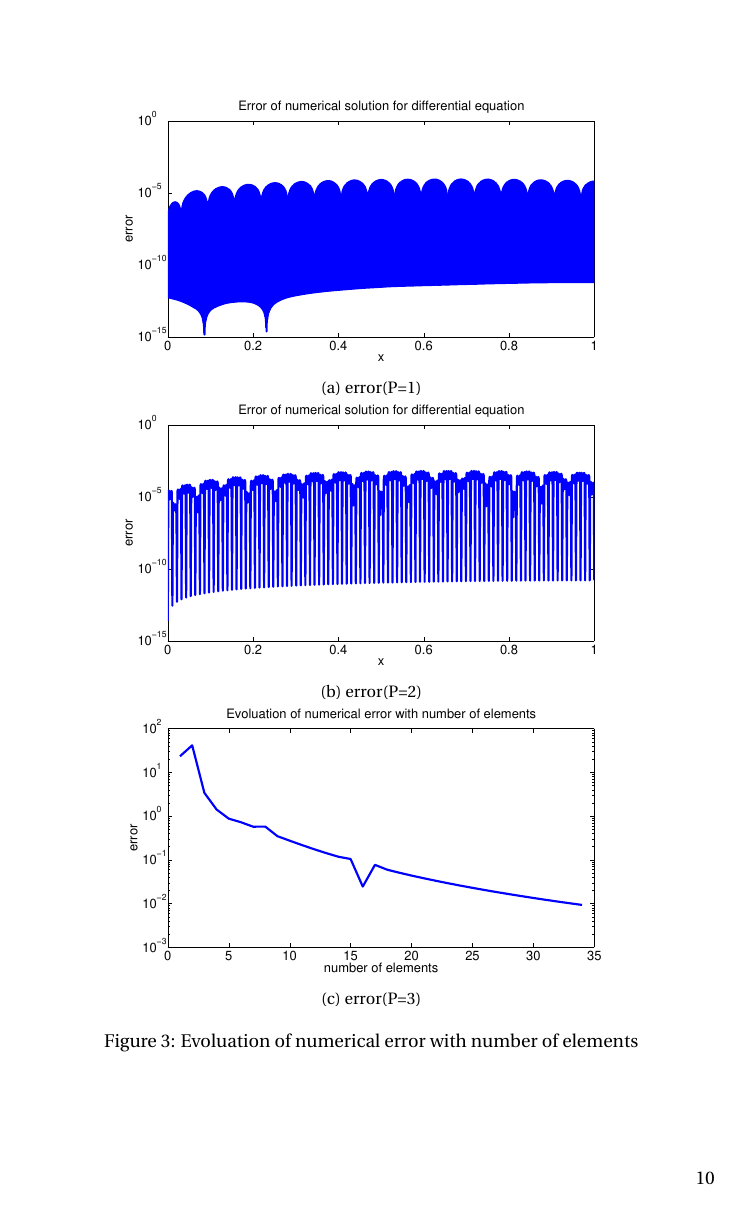
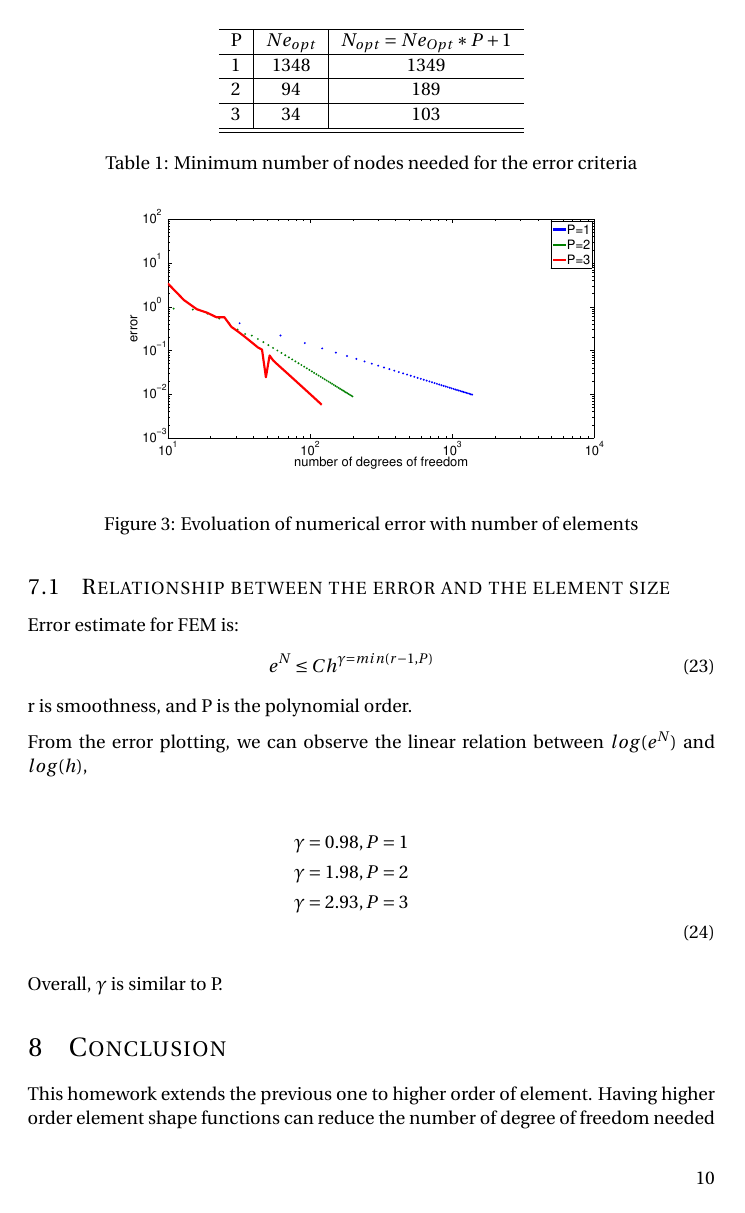
Before and after one commit to xwa9860/Finite-element-method, a LaTeX problem sheet (HW2_latex/FEM.tex): page 10 of 10 before the commit and page 10 of 11 after it. Compiled offline with pdfLaTeX.

Commit message:
finish report

```diff
--- a/HW2_latex/FEM.tex
+++ b/HW2_latex/FEM.tex
@@ -298,8 +321,8 @@ For each element, we can also calculate the derivative of u(x):
 
 \section{Results}
 
-Minimum number of elements and number of nodes to achieve to error criteria for different order of elements are tabulated bellow:
-
+Minimum number of elements and number of nodes to achieve to error criteria for different order of elements are tabulated bellow. $N_{Opt}$ drops dramatically with the order of the elements.
+\begin{table}
 \begin{center}
   \begin{tabular}{ l | c | c}
     \hline
@@ -309,4 +332,5 @@ Minimum number of elements and number of nodes to achieve to error criteria for
     3 & 34 & 103\\ \hline
     \hline
   \end{tabular}
+  \caption{Minimum number of nodes needed for the error criteria}
 \end{center}
@@ -338,33 +363,31 @@ The numerical solution and the analytical solution are compared in figure \ref{f
                 \label{fig:k8}
         \end{subfigure}
 
-        \caption{Comparison of analytical solution and numerical solution}\label{fig:solution}
+        \caption{Comparison of analytical solution and numerical solution at optimum number of element}\label{fig:solution}
 \end{figure}
 
 \subsection{Relationship between the error and the element size}
-If the element size is too big, the numerical solution is far from the real solution, it's not interesting to study the relationship between error and element size in this region. So we study the correlation in the region around the
+Error estimate for FEM is:
+\begin{eqnarray}
+e^N \leq Ch^{\gamma = min (r-1, P)}
+\end{eqnarray}
+r is smoothness, and P is the polynomial order.
+
+From the error plotting, we can observe the linear relation between $log(e^N)$ and $log(h)$,
+
+\begin{eqnarray}
+\gamma = 0.98, P=1\nonumber\\
+\gamma = 1.98, P=2\nonumber\\
+\gamma = 2.93, P=3\nonumber\\
+\end{eqnarray}
+
+Overall, $\gamma$ is similar  to P.
+
 \begin{figure}
         \centering
         \begin{subfigure}[b]{0.8\textwidth}
-                \includegraphics[width=\textwidth]{error_P1.eps}
-                \caption{error(P=1)}
+                \includegraphics[width=\textwidth]{error_DOF.eps}
                 \label{fig:e1}
-        \end{subfigure}%
-
-        %add desired spacing between images, e. g. ~, \quad, \qquad, \hfill etc.
-          %(or a blank line to force the subfigure onto a new line)
-        \begin{subfigure}[b]{0.8\textwidth}
-                \includegraphics[width=\textwidth]{error_P2.eps}
-                \caption{error(P=2)}
-                \label{fig:e2}
-        \end{subfigure}
-        %add desired spacing between images, e. g. ~, \quad, \qquad, \hfill etc.
-          %(or a blank line to force the subfigure onto a new line)
-
-        \begin{subfigure}[b]{0.8\textwidth}
-                \includegraphics[width=\textwidth]{error_P3.eps}
-                \caption{error(P=3)}
-                \label{fig:e3}
         \end{subfigure}
 
         \caption{Evoluation of numerical error with number of elements}\label{fig:error}
@@ -375,6 +404,7 @@ If the element size is too big, the numerical solution is far from the real solu
+\end{figure}
 
 \section{Conclusion}
 
-This homework extends the previous one to higher order of element. Having higher order element shape functions can capture the fluctuations
+This homework extends the previous one to higher order of element. Having higher order element shape functions can reduce the number of degree of freedom needed for solving the problem by better capturing the fluctuations in the solution.
 
 \end{document}
```
Also changed, not shown: HW2_latex/FEM.pdf (deleted), HW2_latex/error_DOF.eps (added), HW2_latex/error_h.eps (added), HW2_matlab/example.png (deleted), HW2_latex/FEM.tex (60 more changed lines), 7 other files.
